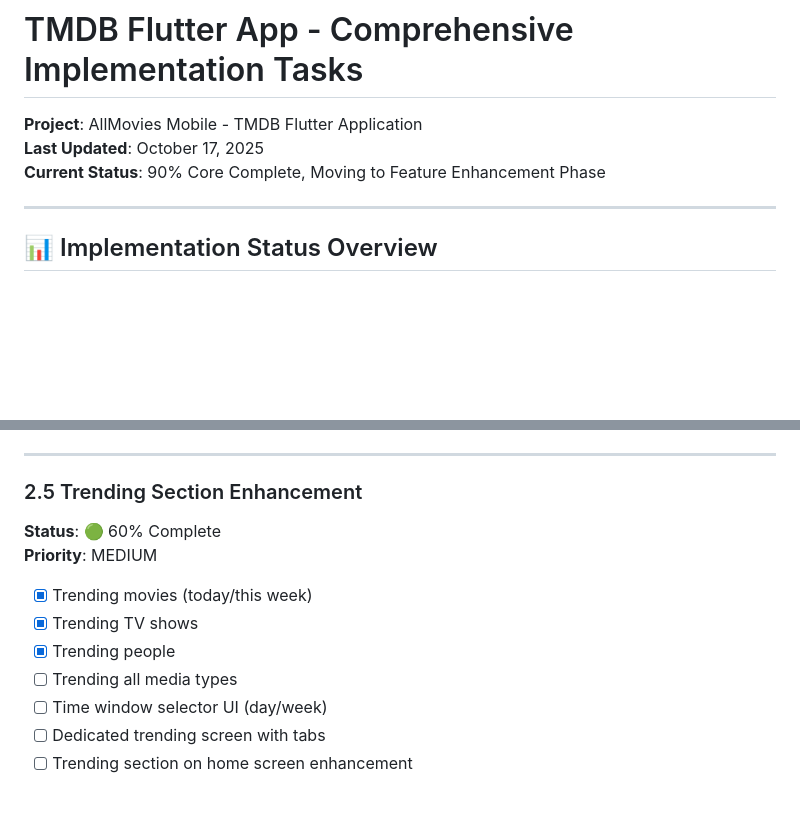
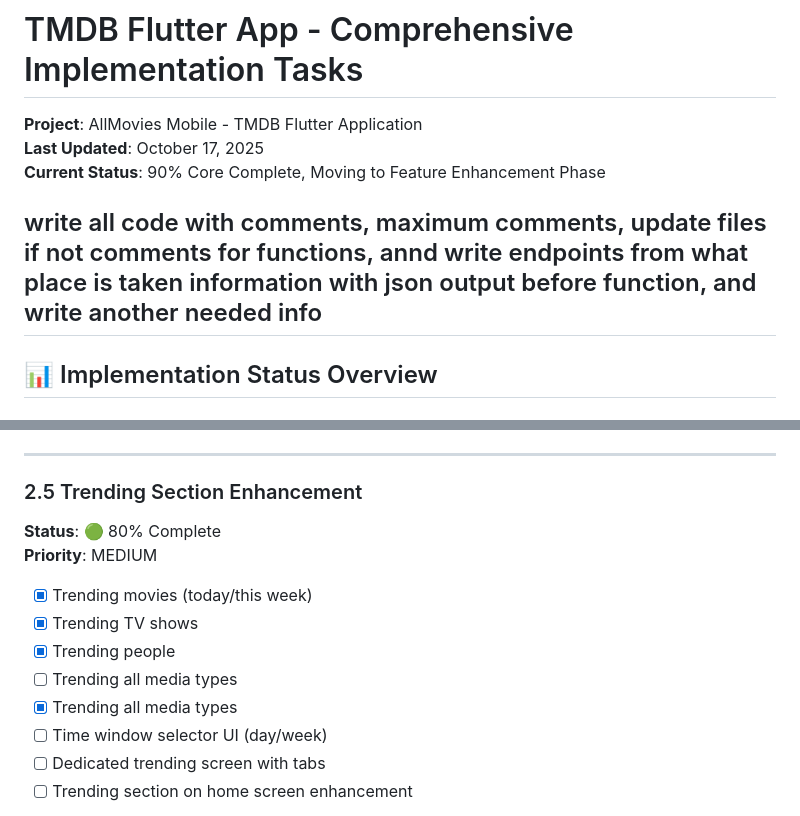
Before and after one commit to goleaf/allmoviesmobile, a Markdown page: tasks.md, 2 parts joined by grey strips. GitHub-like rendering; blank space fills up the shorter version.

Commit message:
chore(tasks): mark Trending all media types complete and update progress

```diff
--- a/tasks.md
+++ b/tasks.md
@@ -4,6 +4,8 @@
 **Last Updated**: October 17, 2025
 **Current Status**: 90% Core Complete, Moving to Feature Enhancement Phase
 
+
+write all code with comments, maximum comments, update files if not comments for functions, annd write endpoints from what place is taken information with json output before function, and write another needed info
 ---
 
 ## 📊 Implementation Status Overview
@@ -341,13 +343,14 @@
 ---
 
 ### 2.5 Trending Section Enhancement
-**Status**: 🟢 60% Complete
+**Status**: 🟢 80% Complete
 **Priority**: MEDIUM
 
 - [x] Trending movies (today/this week)
 - [x] Trending TV shows
 - [x] Trending people
 - [ ] Trending all media types
+- [x] Trending all media types
 - [ ] Time window selector UI (day/week)
 - [ ] Dedicated trending screen with tabs
 - [ ] Trending section on home screen enhancement
```
